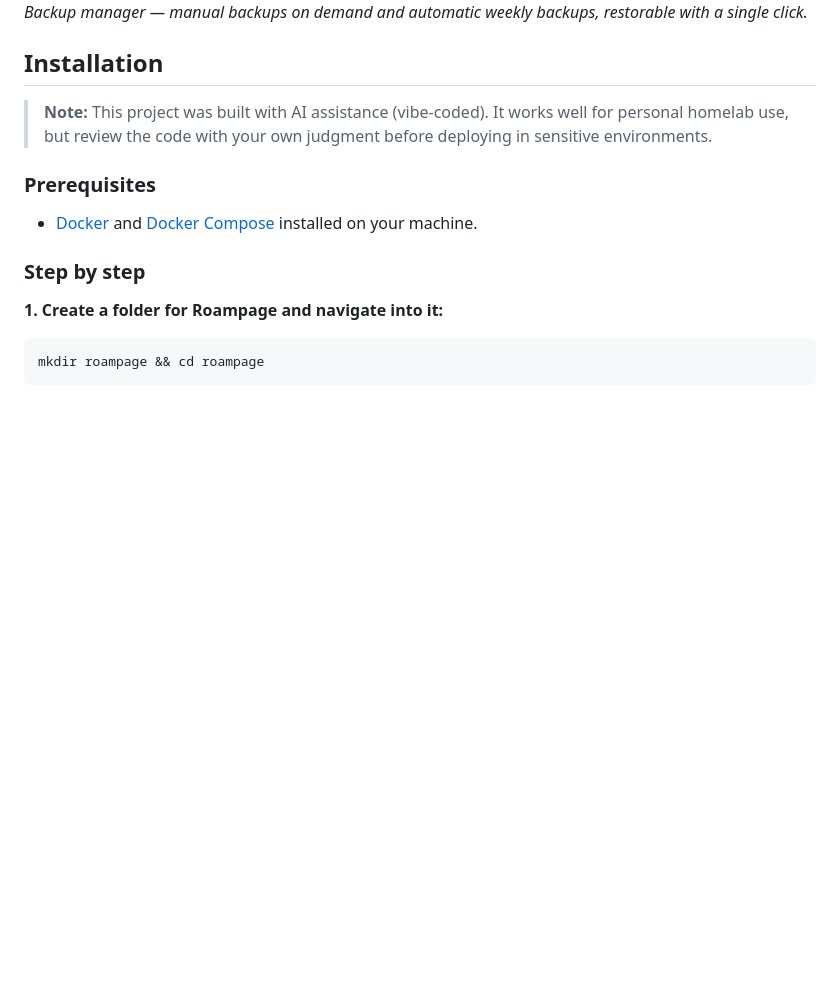
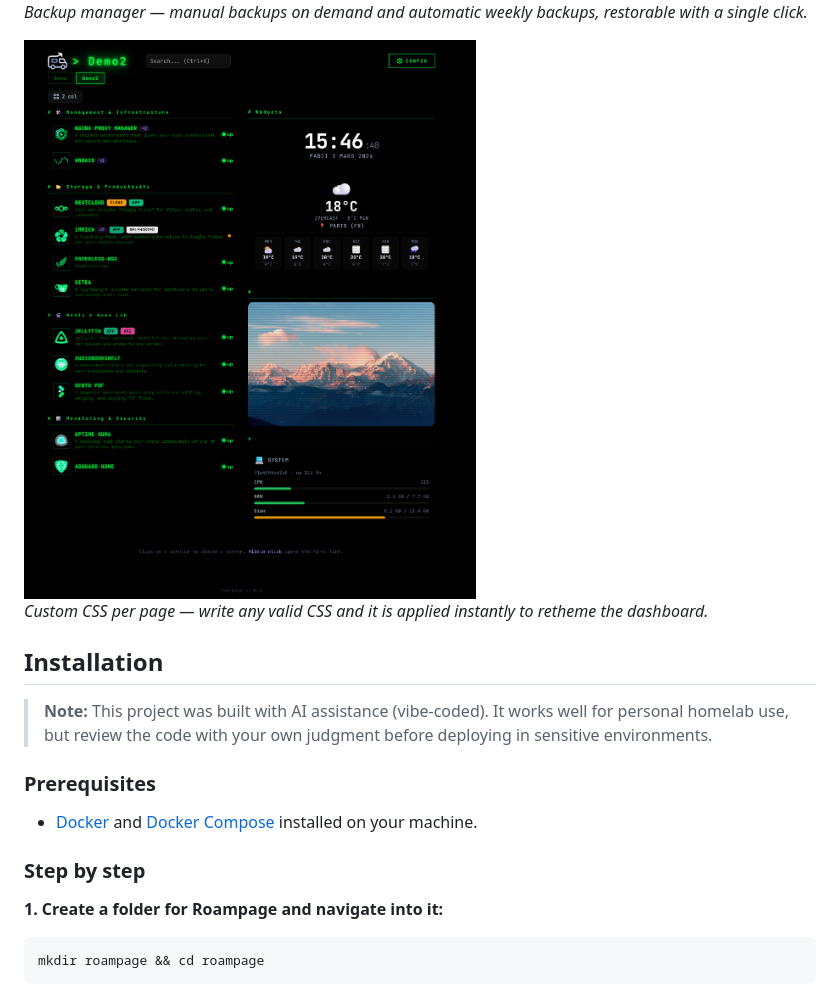
Before and after one commit to Anagraphy/roampage, a Markdown page: README.md, the part around the change. Rendered like a GitHub page; blank space fills up the shorter version.

Commit message:
docs: add custom CSS screenshot to README
Co-Authored-By: Claude Sonnet 4.6 <noreply@anthropic.com>

```diff
--- a/README.md
+++ b/README.md
@@ -35,6 +35,9 @@ A self-hosted, responsive dashboard for your services. Fully configurable from t
 
 ![Backup manager](assets/Screenshot4.png)<br>
 *Backup manager — manual backups on demand and automatic weekly backups, restorable with a single click.*
+
+![Custom CSS](assets/custom%20css.png)<br>
+*Custom CSS per page — write any valid CSS and it is applied instantly to retheme the dashboard.*
 
 ## Installation
 
```
